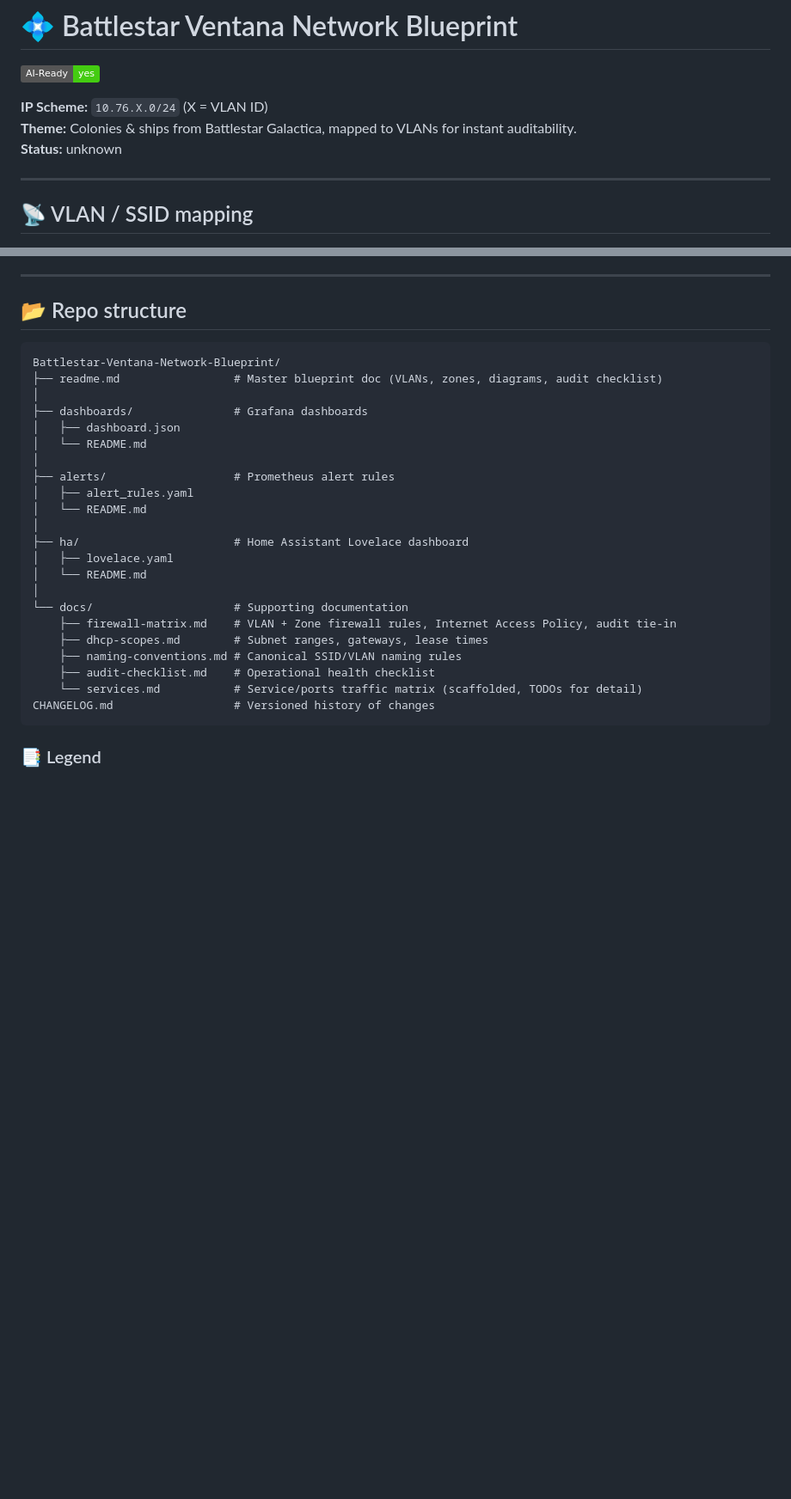
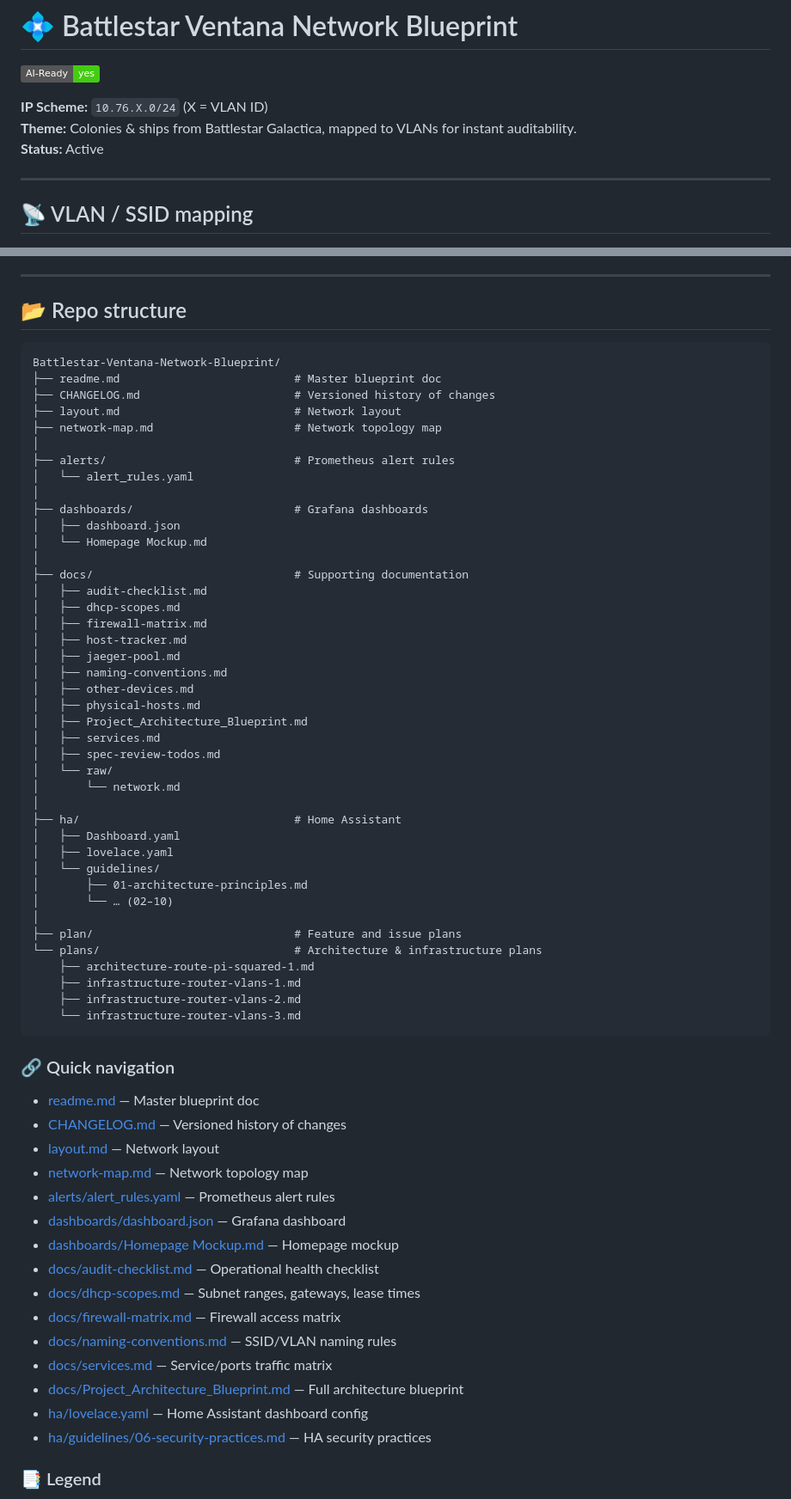
Before and after one commit to th3Wheel/Battlestar-Ventana-Network-Blueprint, a Markdown page: readme.md, 2 parts joined by grey strips. Shown at 86% size. Rendered like a GitHub page; badges without logos; blank space fills up the shorter version.

Commit message:
docs(readme): restore repo tree, quick navigation and status
Bring back the full repository tree and quick navigation block that the
squash replaced with a short tree, using current paths. Re-add the
spec-review-todos link and set the status back to Active.

Co-Authored-By: Claude Sonnet 5.5 <noreply@anthropic.com>

````diff
--- a/readme.md
+++ b/readme.md
@@ -4,7 +4,7 @@
 
 **IP Scheme:** `10.76.X.0/24` (X = VLAN ID)
 **Theme:** Colonies & ships from Battlestar Galactica, mapped to VLANs for instant auditability.
-**Status:** unknown
+**Status:** Active
 
 ---
 
@@ -63,30 +64,67 @@ See [`docs/firewall-matrix.md`](docs/firewall-matrix.md)
 
 ## 📂 Repo structure
 
-```tree
+```text
 Battlestar-Ventana-Network-Blueprint/
-├── readme.md                 # Master blueprint doc (VLANs, zones, diagrams, audit checklist)
+├── readme.md                          # Master blueprint doc
+├── CHANGELOG.md                       # Versioned history of changes
+├── layout.md                          # Network layout
+├── network-map.md                     # Network topology map
 │
-├── dashboards/               # Grafana dashboards
+├── alerts/                            # Prometheus alert rules
+│   └── alert_rules.yaml
+│
+├── dashboards/                        # Grafana dashboards
 │   ├── dashboard.json
-│   └── README.md
+│   └── Homepage Mockup.md
 │
-├── alerts/                   # Prometheus alert rules
-│   ├── alert_rules.yaml
-│   └── README.md
+├── docs/                              # Supporting documentation
+│   ├── audit-checklist.md
+│   ├── dhcp-scopes.md
+│   ├── firewall-matrix.md
+│   ├── host-tracker.md
+│   ├── jaeger-pool.md
+│   ├── naming-conventions.md
+│   ├── other-devices.md
+│   ├── physical-hosts.md
+│   ├── Project_Architecture_Blueprint.md
+│   ├── services.md
+│   ├── spec-review-todos.md
+│   └── raw/
+│       └── network.md
 │
-├── ha/                       # Home Assistant Lovelace dashboard
+├── ha/                                # Home Assistant
+│   ├── Dashboard.yaml
 │   ├── lovelace.yaml
-│   └── README.md
+│   └── guidelines/
+│       ├── 01-architecture-principles.md
+│       └── … (02–10)
 │
-└── docs/                     # Supporting documentation
-    ├── firewall-matrix.md    # VLAN + Zone firewall rules, Internet Access Policy, audit tie-in
-    ├── dhcp-scopes.md        # Subnet ranges, gateways, lease times
-    ├── naming-conventions.md # Canonical SSID/VLAN naming rules
-    ├── audit-checklist.md    # Operational health checklist
-    └── services.md           # Service/ports traffic matrix (scaffolded, TODOs for detail)
-CHANGELOG.md                  # Versioned history of changes
+├── plan/                              # Feature and issue plans
+└── plans/                             # Architecture & infrastructure plans
+    ├── architecture-route-pi-squared-1.md
+    ├── infrastructure-router-vlans-1.md
+    ├── infrastructure-router-vlans-2.md
+    └── infrastructure-router-vlans-3.md
 ```
+
+### 🔗 Quick navigation
+
+- [readme.md](readme.md) — Master blueprint doc
+- [CHANGELOG.md](CHANGELOG.md) — Versioned history of changes
+- [layout.md](layout.md) — Network layout
+- [network-map.md](network-map.md) — Network topology map
+- [alerts/alert_rules.yaml](alerts/alert_rules.yaml) — Prometheus alert rules
+- [dashboards/dashboard.json](dashboards/dashboard.json) — Grafana dashboard
+- [dashboards/Homepage Mockup.md](dashboards/Homepage%20Mockup.md) — Homepage mockup
+- [docs/audit-checklist.md](docs/audit-checklist.md) — Operational health checklist
+- [docs/dhcp-scopes.md](docs/dhcp-scopes.md) — Subnet ranges, gateways, lease times
+- [docs/firewall-matrix.md](docs/firewall-matrix.md) — Firewall access matrix
+- [docs/naming-conventions.md](docs/naming-conventions.md) — SSID/VLAN naming rules
+- [docs/services.md](docs/services.md) — Service/ports traffic matrix
+- [docs/Project_Architecture_Blueprint.md](docs/Project_Architecture_Blueprint.md) — Full architecture blueprint
+- [ha/lovelace.yaml](ha/lovelace.yaml) — Home Assistant dashboard config
+- [ha/guidelines/06-security-practices.md](ha/guidelines/06-security-practices.md) — HA security practices
 
 ### 📑 Legend
 
````
Also changed, not shown: other parts of readme.md (+1 -0 lines).
